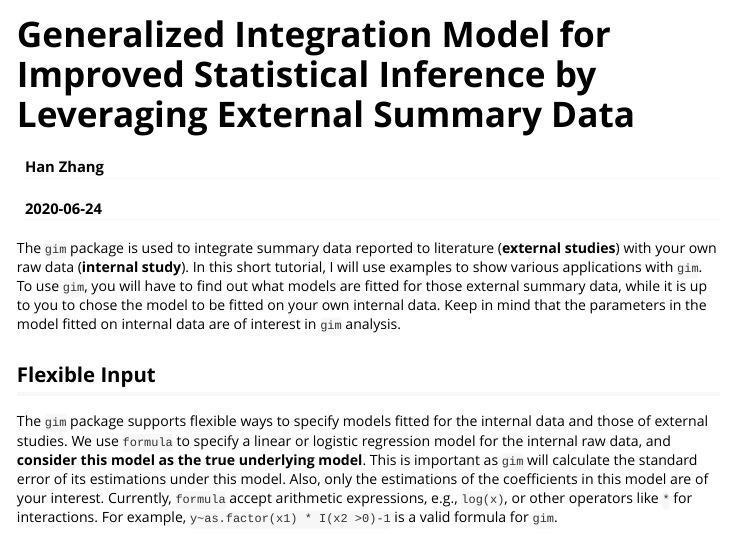
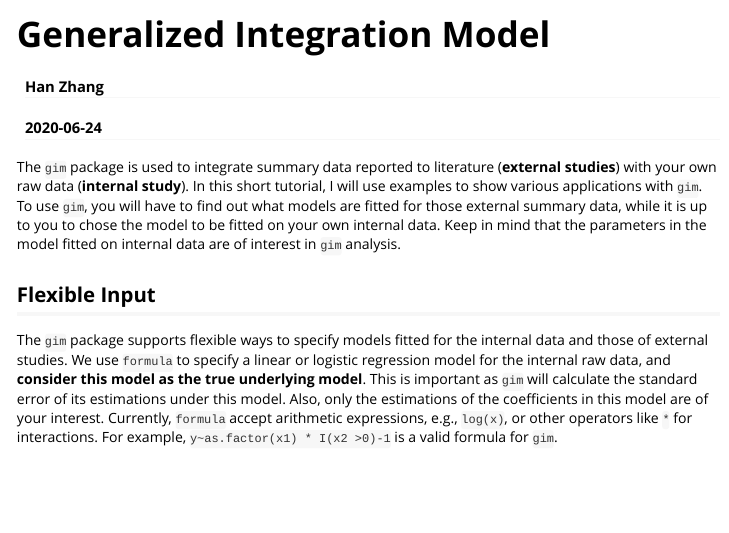
Before and after one commit to zhangh12/gim, an R Markdown document (vignettes/gim.Rmd): the page in a window 1100 px wide, from its top. Rendered offline with R 4.5, knitr and Pandoc, with nearby package versions; some code elsewhere in the file could not run offline.

Commit message:
v0.33.1
the version accepted by CRAN

```diff
--- a/vignettes/gim.Rmd
+++ b/vignettes/gim.Rmd
@@ -1,10 +1,10 @@
 ---
-title: "Generalized Integration Model for Improved Statistical Inference by Leveraging External Summary Data"
+title: "Generalized Integration Model"
 author: "Han Zhang"
 date: "`r Sys.Date()`"
 output: rmarkdown::html_vignette
 vignette: >
-  %\VignetteIndexEntry{Vignette Title}
+  %\VignetteIndexEntry{Generalized Integration Model}
   %\VignetteEngine{knitr::rmarkdown}
   %\VignetteEncoding{UTF-8}
 ---
```
Also changed, not shown: 2 other files.
